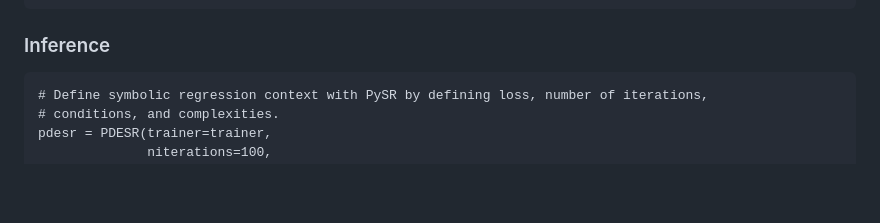
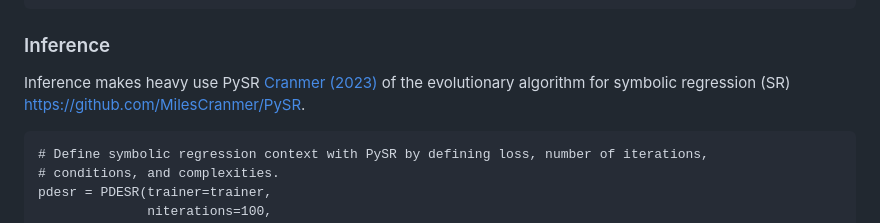
Before and after one commit to ealjamal/Diff-SINDy, a Markdown page: README.md, the part around the change printed below. Drawn GitHub-style; blank space fills up the shorter version.

Commit message:
cite Cranmer 2023 for PySR

````diff
--- a/README.md
+++ b/README.md
@@ -91,6 +91,8 @@ training_losses = trainer.fit(sol_model=sol_model,
 ```
 
 ### Inference
+Inference makes heavy use PySR [Cranmer (2023)](https://arxiv.org/abs/2305.01582) of the evolutionary algorithm for symbolic regression (SR)
+https://github.com/MilesCranmer/PySR.
 
 ```
 # Define symbolic regression context with PySR by defining loss, number of iterations,
````
Also changed, not shown: other parts of README.md (+1 -1 lines).
